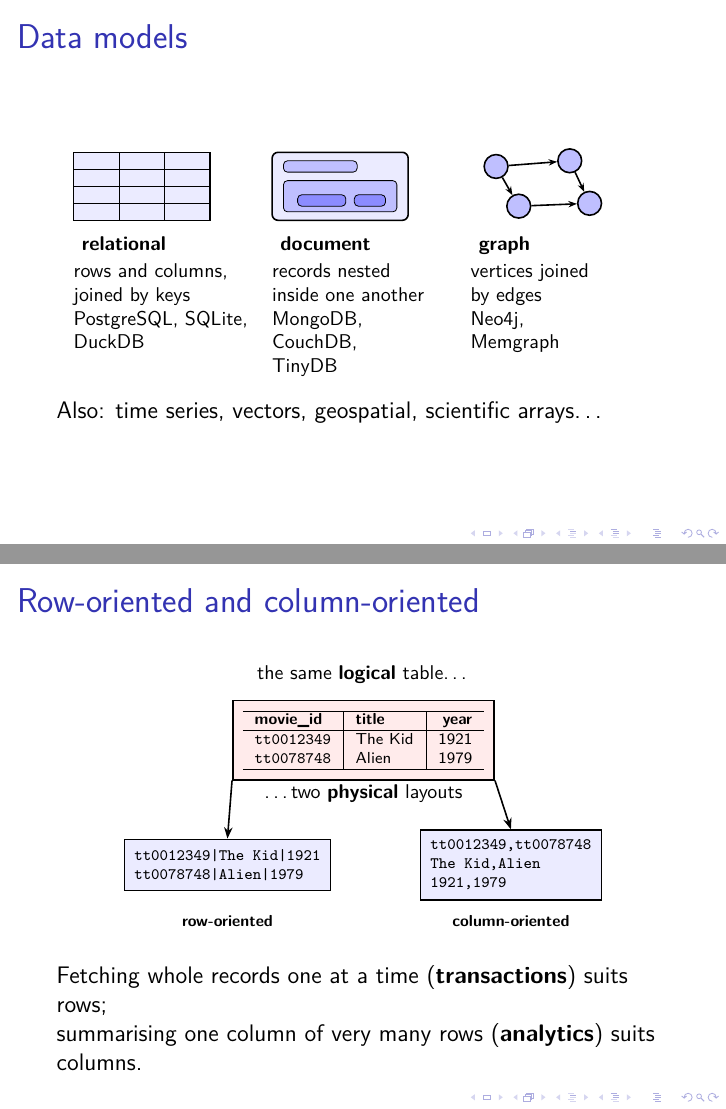
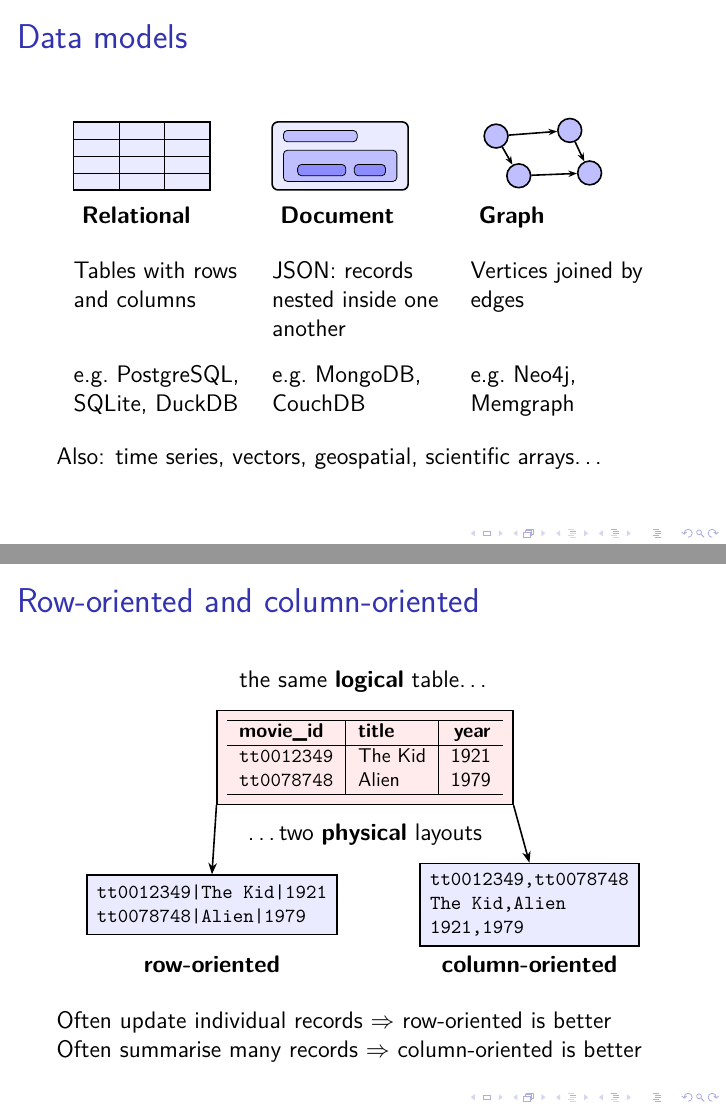
Before and after one commit to ept/databases, LaTeX slides (databases-slides.tex, which reads databases.tex): pages 39 and 44 of 82 before the commit and pages 38 and 43 of 81 after it, joined at a grey line. Compiled offline with pdfLaTeX.

Commit message:
Manual edits

```diff
--- a/databases.tex
+++ b/databases.tex
@@ -368,3 +369,5 @@ For use cases that are well served by files or key-value stores, you are better
 
 \subsection{Types of database}\label{sec:database-types}
 
+There are many different types of databases designed for different purposes.
+To choose the one that is most appropriate to the problem you are trying to solve, you need to know the ways they are commonly categorised.
@@ -374 +374,8 @@ Three of those axes matter for this course: how the data is shaped, how the syst
 
+The first way how databases are distinguished is by their \emph{data model}: the expected shape of your data.
+A \emph{relational} database holds tables of rows and columns, with rows in one table referring to rows in another by key.
+The relational model was introduced by \citet{Codd1970} and has been the most popular model for the last half century, so we focus most on it in this course.
+But there are also alternatives: a \emph{document} database holds self-contained documents, usually encoded as JSON, in which related information is nested inside the document rather than being split across tables.
+A \emph{graph} database holds vertices joined by edges, and is optimised for following those edges from one vertex to the next.
+(Graphs are introduced in more detail in the Algorithms course later this year.)
+The same information can generally be represented in any of these data models, but often one of them is more convenient than the others.
@@ -380,6 +382,6 @@ The same information can usually be represented in any of the three, which is wh
 
-Beyond these three there are databases specialised for particular kinds of data: time series from sensors, vectors for machine learning, geospatial data, and the array-oriented formats used for scientific data such as climate models and telescope images.
-They are outside the scope of this course, but worth knowing to exist, because reaching for a relational database when your data is really a billion-element array is a common and expensive mistake.
+Beyond these three there are databases specialised for particular kinds of data: time series from sensors, vectors for AI applications, geospatial data such as geographic maps, and a variety of data formats used for scientific applications such as climate models, telescope images, and many others.
+They are outside the scope of this course, but it's worth knowing that they exist.
 
 \begin{frame}
     \label{s:data-models}
@@ -392,7 +394,7 @@ They are outside the scope of this course, but worth knowing to exist, because r
     % in the same center environment, so they are offset identically; change one width
     % and you must change the other.
     \begin{center}
-    \begin{tikzpicture}[font=\scriptsize]
+    \begin{tikzpicture}
         \tikzstyle{icon}=[draw,thick,fill=blue!8]
         \useasboundingbox (0,-0.55) rectangle (10.2,1.25);
         % relational: a grid with a shaded header row
@@ -420,23 +422,23 @@ They are outside the scope of this course, but worth knowing to exist, because r
             \foreach \a/\b in {n1/n2,n1/n3,n3/n4,n2/n4}
                 \draw [-{Stealth[length=1.5mm]},thick] (\a) -- (\b);
         \end{scope}
-        \node [anchor=north west,font=\footnotesize] at (0,-0.15) {\textbf{relational}};
-        \node [anchor=north west,font=\footnotesize] at (3.5,-0.15) {\textbf{document}};
-        \node [anchor=north west,font=\footnotesize] at (7.0,-0.15) {\textbf{graph}};
+        \node [anchor=north west] at (0,-0.15) {\textbf{Relational}};
+        \node [anchor=north west] at (3.5,-0.15) {\textbf{Document}};
+        \node [anchor=north west] at (7.0,-0.15) {\textbf{Graph}};
     \end{tikzpicture}
 
-    \vspace{0.3em}
-    \footnotesize
+    \vspace{1em}
+    \renewcommand{\arraystretch}{1.6}
     \begin{tabular}{@{}>{\raggedright}p{3.2cm}@{\hspace{0.3cm}}>{\raggedright}p{3.2cm}@{\hspace{0.3cm}}>{\raggedright\arraybackslash}p{3.2cm}@{}}
-        rows and columns, \newline joined by keys
-            & records nested \newline inside one another
-            & vertices joined \newline by edges \\[0.4em]
-        PostgreSQL, SQLite, \newline DuckDB
-            & MongoDB, CouchDB, \newline TinyDB
-            & Neo4j, \newline Memgraph \\
+        Tables with rows and columns
+            & JSON: records nested inside one another
+            & Vertices joined by edges \\[0.4em]
+        e.g.\ PostgreSQL, SQLite, DuckDB
+            & e.g.\ MongoDB, CouchDB
+            & e.g.\ Neo4j, Memgraph \\
     \end{tabular}
     \end{center}
-    \pause Also: time series, vectors, geospatial, scientific arrays\dots
+    Also: time series, vectors, geospatial, scientific arrays\dots
 \end{frame}
 \inlineslide{s:data-models}{}\label{l:data-models}
 
@@ -517,14 +510,6 @@ SQLite and PostgreSQL are row-oriented; DuckDB, which we use, is column-oriented
     % The three excerpts come from examples/layout-*.sql, which read the same two movies
     % out of the database as a table, laid out row by row, and laid out column by column.
     \begin{center}
-    \begin{tikzpicture}[font=\scriptsize]
-        \tikzstyle{lg}=[rectangle,fill=red!8,draw,thick,inner sep=5pt]
+    \begin{tikzpicture}
+        \tikzstyle{lg}=[font=\footnotesize,rectangle,fill=red!8,draw,thick,inner sep=5pt]
         \tikzstyle{ph}=[rectangle,fill=blue!8,draw,thick,align=left,
-            font=\ttfamily\scriptsize,inner sep=5pt]
-        \node [anchor=south,font=\footnotesize] at (4.3,3.45) {the same \textbf{logical} table\dots};
-        \node [lg] (tbl) at (4.3,2.6) {\input{examples/layout-logical.tex}};
-        \node [anchor=south,font=\footnotesize] at (4.3,1.35) {\dots two \textbf{physical} layouts};
-        \node [ph] (row) at (1.9,0.4) {\input{examples/layout-row.tex}};
-        \node [ph] (col) at (6.9,0.4) {\input{examples/layout-column.tex}};
-        \node [anchor=north,font=\scriptsize] at (1.9,-0.35) {\textbf{row-oriented}};
-        \node [anchor=north,font=\scriptsize] at (6.9,-0.35) {\textbf{column-oriented}};
@@ -533,5 +526,3 @@ SQLite and PostgreSQL are row-oriented; DuckDB, which we use, is column-oriented
     \end{tikzpicture}
     \end{center}
     \pause
-    Fetching whole records one at a time (\textbf{transactions}) suits rows;\\
-    summarising one column of very many rows (\textbf{analytics}) suits columns.
```
Also changed, not shown: references.bib (+12 -0 lines), databases.tex (77 more changed lines).
